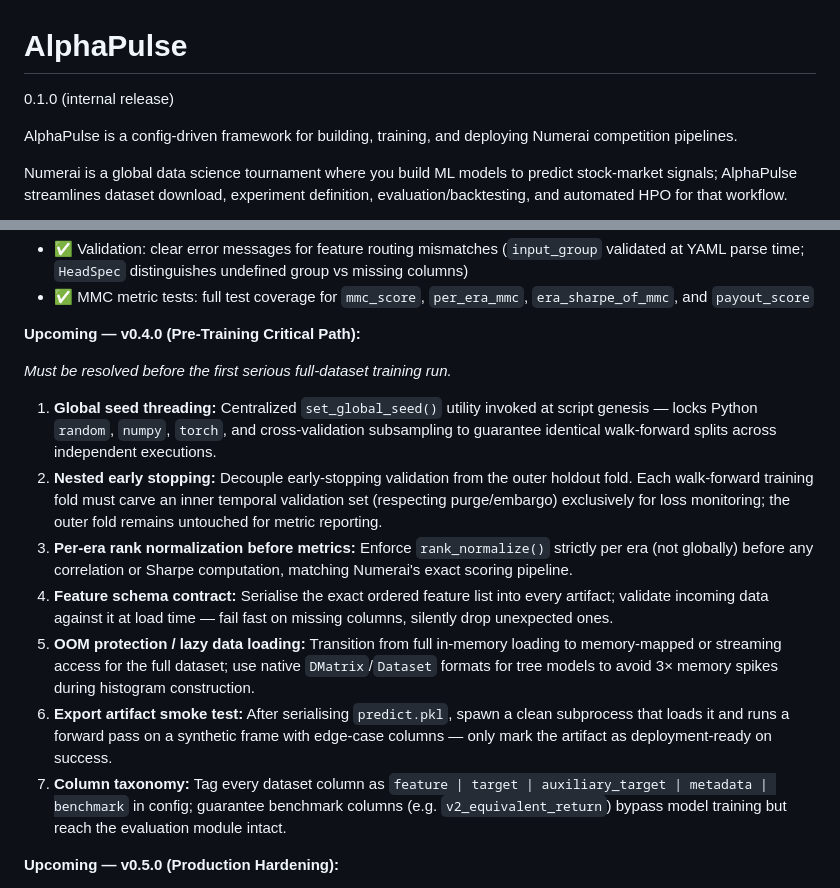
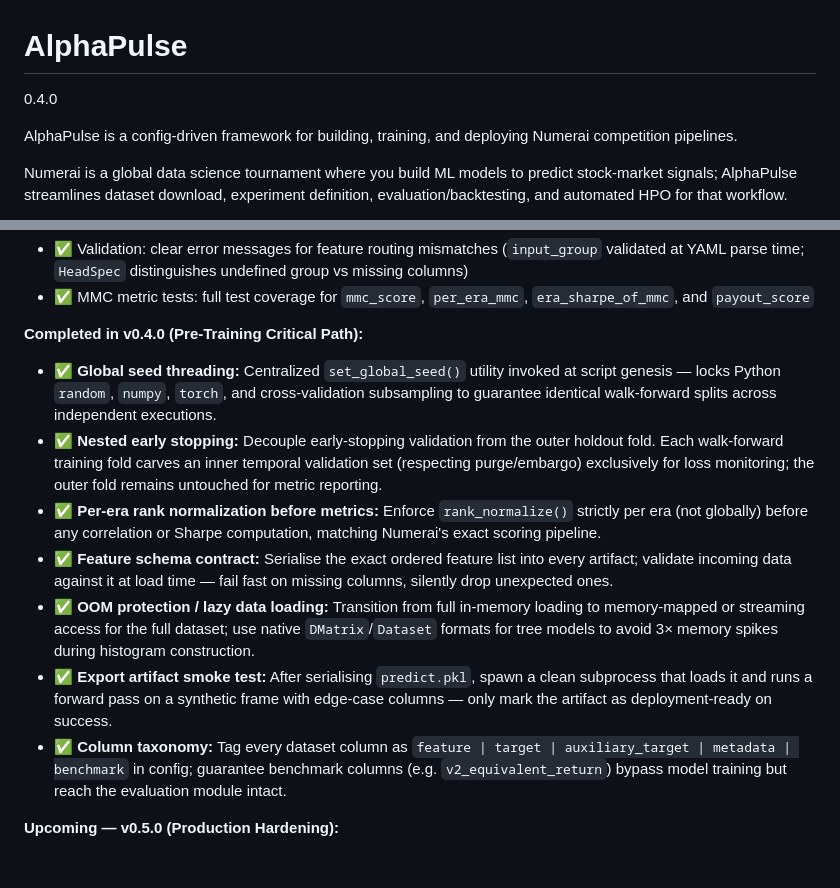
Before and after one commit to Palamabron/AlphaPulse, a Markdown page: README.md, 2 parts joined by grey strips. Drawn GitHub-style; blank space fills up the shorter version.

Commit message:
docs: mark v0.4.0 pre-training critical path as completed, bump version to 0.4.0
Co-Authored-By: Claude Sonnet 4.6 <noreply@anthropic.com>

```diff
--- a/README.md
+++ b/README.md
@@ -1,5 +1,5 @@
 # AlphaPulse
-0.1.0 (internal release)
+0.4.0
 
 AlphaPulse is a config-driven framework for building, training, and deploying Numerai competition pipelines.
 
@@ -539,17 +539,14 @@ Commit messages: prefer conventional commits (e.g. `feat: ...`, `fix: ...`, `doc
 - ✅ Validation: clear error messages for feature routing mismatches (`input_group` validated at YAML parse time; `HeadSpec` distinguishes undefined group vs missing columns)
 - ✅ MMC metric tests: full test coverage for `mmc_score`, `per_era_mmc`, `era_sharpe_of_mmc`, and `payout_score`
 
-**Upcoming — v0.4.0 (Pre-Training Critical Path):**
-
-*Must be resolved before the first serious full-dataset training run.*
-
-1. **Global seed threading:** Centralized `set_global_seed()` utility invoked at script genesis — locks Python `random`, `numpy`, `torch`, and cross-validation subsampling to guarantee identical walk-forward splits across independent executions.
-2. **Nested early stopping:** Decouple early-stopping validation from the outer holdout fold. Each walk-forward training fold must carve an inner temporal validation set (respecting purge/embargo) exclusively for loss monitoring; the outer fold remains untouched for metric reporting.
-3. **Per-era rank normalization before metrics:** Enforce `rank_normalize()` strictly per era (not globally) before any correlation or Sharpe computation, matching Numerai's exact scoring pipeline.
-4. **Feature schema contract:** Serialise the exact ordered feature list into every artifact; validate incoming data against it at load time — fail fast on missing columns, silently drop unexpected ones.
-5. **OOM protection / lazy data loading:** Transition from full in-memory loading to memory-mapped or streaming access for the full dataset; use native `DMatrix`/`Dataset` formats for tree models to avoid 3× memory spikes during histogram construction.
-6. **Export artifact smoke test:** After serialising `predict.pkl`, spawn a clean subprocess that loads it and runs a forward pass on a synthetic frame with edge-case columns — only mark the artifact as deployment-ready on success.
-7. **Column taxonomy:** Tag every dataset column as `feature | target | auxiliary_target | metadata | benchmark` in config; guarantee benchmark columns (e.g. `v2_equivalent_return`) bypass model training but reach the evaluation module intact.
+**Completed in v0.4.0 (Pre-Training Critical Path):**
+- ✅ **Global seed threading:** Centralized `set_global_seed()` utility invoked at script genesis — locks Python `random`, `numpy`, `torch`, and cross-validation subsampling to guarantee identical walk-forward splits across independent executions.
+- ✅ **Nested early stopping:** Decouple early-stopping validation from the outer holdout fold. Each walk-forward training fold carves an inner temporal validation set (respecting purge/embargo) exclusively for loss monitoring; the outer fold remains untouched for metric reporting.
+- ✅ **Per-era rank normalization before metrics:** Enforce `rank_normalize()` strictly per era (not globally) before any correlation or Sharpe computation, matching Numerai's exact scoring pipeline.
+- ✅ **Feature schema contract:** Serialise the exact ordered feature list into every artifact; validate incoming data against it at load time — fail fast on missing columns, silently drop unexpected ones.
+- ✅ **OOM protection / lazy data loading:** Transition from full in-memory loading to memory-mapped or streaming access for the full dataset; use native `DMatrix`/`Dataset` formats for tree models to avoid 3× memory spikes during histogram construction.
+- ✅ **Export artifact smoke test:** After serialising `predict.pkl`, spawn a clean subprocess that loads it and runs a forward pass on a synthetic frame with edge-case columns — only mark the artifact as deployment-ready on success.
+- ✅ **Column taxonomy:** Tag every dataset column as `feature | target | auxiliary_target | metadata | benchmark` in config; guarantee benchmark columns (e.g. `v2_equivalent_return`) bypass model training but reach the evaluation module intact.
 
 **Upcoming — v0.5.0 (Production Hardening):**
 
```
